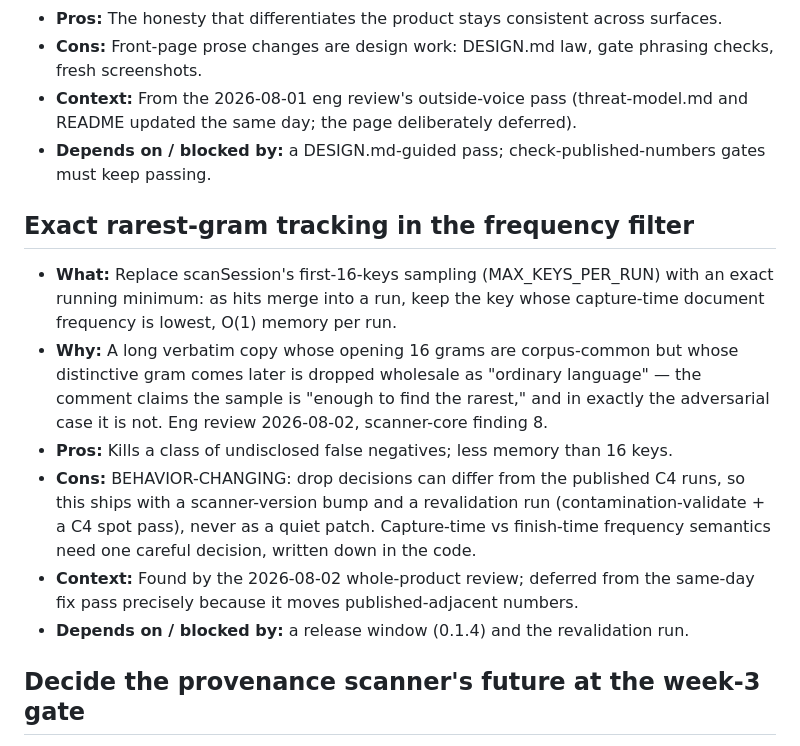
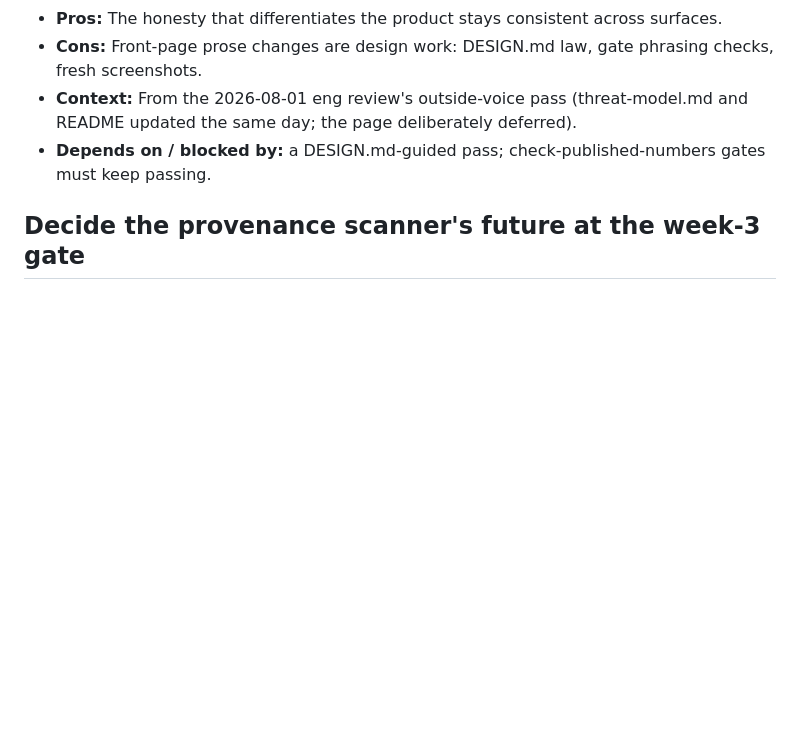
Before and after one commit to vaishak-v-nair/Ingot, a Markdown page: TODOS.md, the part around the change. Drawn GitHub-style; blank space fills up the shorter version.

Commit message:
docs(todos): the rarest-gram item is closed, and its specified fix was not the one that shipped
Landed in 0.1.4. Recorded here because the item specified a running minimum and that
would have been wrong: keeping only the gram rarest at capture loses the run when it
later turns common while a discarded sibling stays rare. The reasoning lives in
scanSession.ts and in docs/measurements.md defect 13.

Co-Authored-By: Claude Opus 5 (1M context) <noreply@anthropic.com>
Claude-Session: https://claude.ai/code/session_01HjgBjdaXxdqmfC8QMcAvFP

```diff
--- a/TODOS.md
+++ b/TODOS.md
@@ -55,24 +55,6 @@ now understands the motivation. Each item came out of a review; none is a guess.
 - **Depends on / blocked by:** a DESIGN.md-guided pass; check-published-numbers gates must
   keep passing.
 
-## Exact rarest-gram tracking in the frequency filter
-
-- **What:** Replace scanSession's first-16-keys sampling (MAX_KEYS_PER_RUN) with an exact
-  running minimum: as hits merge into a run, keep the key whose capture-time document
-  frequency is lowest, O(1) memory per run.
-- **Why:** A long verbatim copy whose opening 16 grams are corpus-common but whose
-  distinctive gram comes later is dropped wholesale as "ordinary language" — the comment
-  claims the sample is "enough to find the rarest," and in exactly the adversarial case it
-  is not. Eng review 2026-08-02, scanner-core finding 8.
-- **Pros:** Kills a class of undisclosed false negatives; less memory than 16 keys.
-- **Cons:** BEHAVIOR-CHANGING: drop decisions can differ from the published C4 runs, so
-  this ships with a scanner-version bump and a revalidation run (contamination-validate +
-  a C4 spot pass), never as a quiet patch. Capture-time vs finish-time frequency semantics
-  need one careful decision, written down in the code.
-- **Context:** Found by the 2026-08-02 whole-product review; deferred from the same-day
-  fix pass precisely because it moves published-adjacent numbers.
-- **Depends on / blocked by:** a release window (0.1.4) and the revalidation run.
-
 ## Decide the provenance scanner's future at the week-3 gate
 
 - **What:** Decide whether the batch-provenance subsystem (src/signals/, scorer.ts,
```
